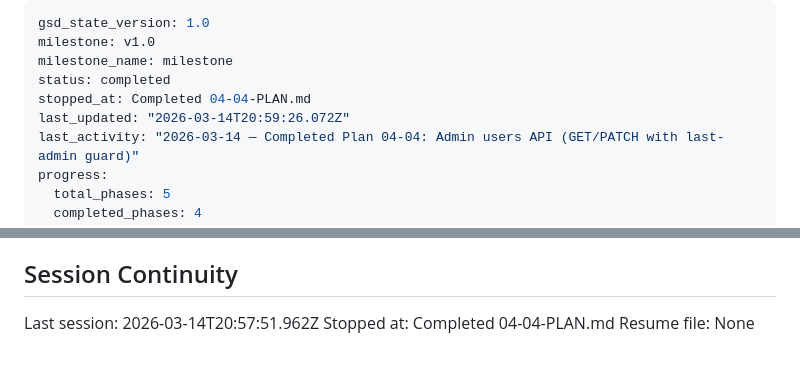
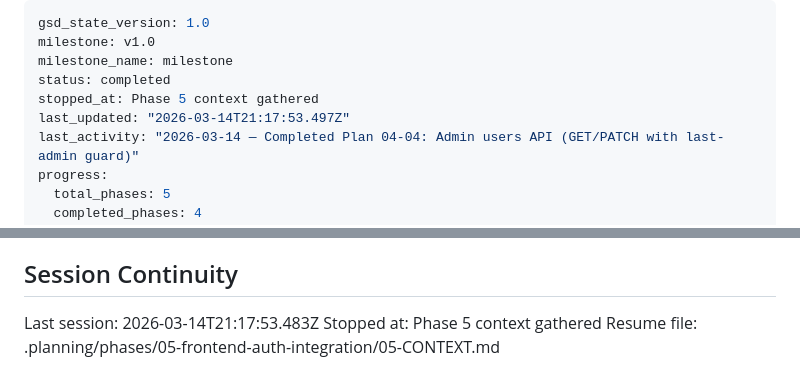
Before and after one commit to voregnev/sinodik, a Markdown page: .planning/STATE.md, 2 parts joined by grey strips. Rendered like a GitHub page.

Commit message:
docs(state): record phase 5 context session

```diff
--- a/.planning/STATE.md
+++ b/.planning/STATE.md
@@ -3,8 +3,8 @@ gsd_state_version: 1.0
 milestone: v1.0
 milestone_name: milestone
 status: completed
-stopped_at: Completed 04-04-PLAN.md
-last_updated: "2026-03-14T20:59:26.072Z"
+stopped_at: Phase 5 context gathered
+last_updated: "2026-03-14T21:17:53.497Z"
 last_activity: "2026-03-14 — Completed Plan 04-04: Admin users API (GET/PATCH with last-admin guard)"
 progress:
   total_phases: 5
@@ -86,6 +86,6 @@ None yet.
 
 ## Session Continuity
 
-Last session: 2026-03-14T20:57:51.962Z
-Stopped at: Completed 04-04-PLAN.md
-Resume file: None
+Last session: 2026-03-14T21:17:53.483Z
+Stopped at: Phase 5 context gathered
+Resume file: .planning/phases/05-frontend-auth-integration/05-CONTEXT.md
```
